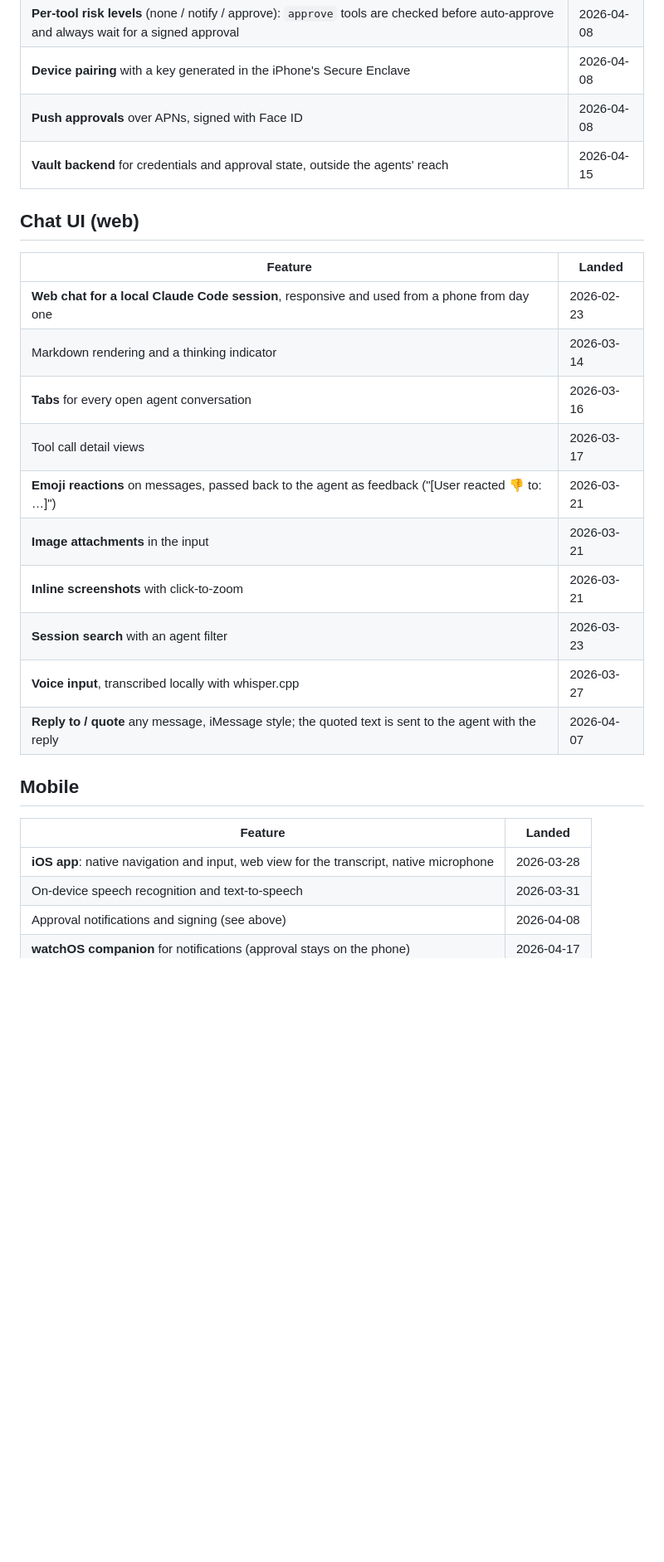
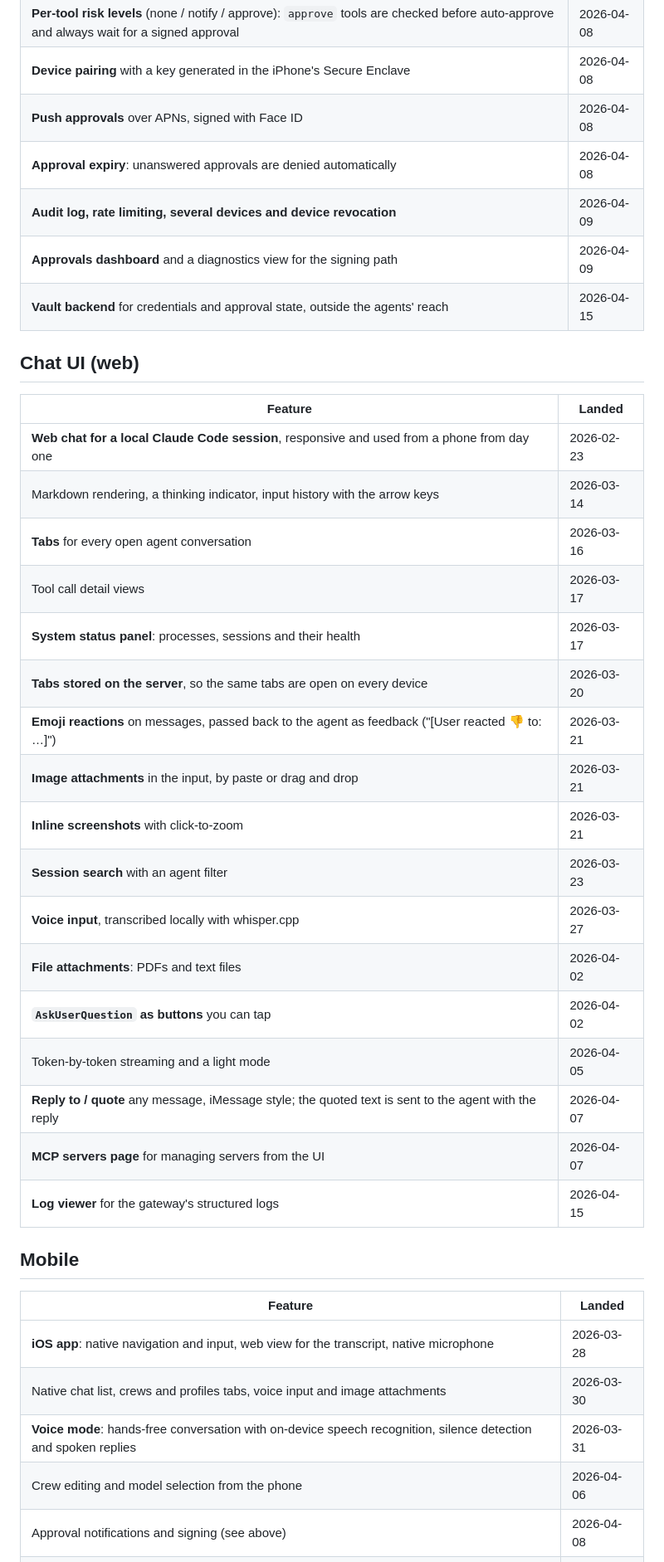
Before and after one commit to gellyfish-ai/gellyfish-agent-platform-v1, a Markdown page: docs/FEATURES.md, the part around one of its changes. Shown at 83% size. Rendered like a GitHub page; blank space fills up the shorter version.

Commit message:
docs: add the remaining features from the original history

```diff
--- a/docs/FEATURES.md
+++ b/docs/FEATURES.md
@@ -59,6 +74,9 @@ pipe for agent-to-agent messaging", replaced by the task system.
 | **Per-tool risk levels** (none / notify / approve): `approve` tools are checked before auto-approve and always wait for a signed approval | 2026-04-08 |
 | **Device pairing** with a key generated in the iPhone's Secure Enclave | 2026-04-08 |
 | **Push approvals** over APNs, signed with Face ID | 2026-04-08 |
+| **Approval expiry**: unanswered approvals are denied automatically | 2026-04-08 |
+| **Audit log, rate limiting, several devices and device revocation** | 2026-04-09 |
+| **Approvals dashboard** and a diagnostics view for the signing path | 2026-04-09 |
 | **Vault backend** for credentials and approval state, outside the agents' reach | 2026-04-15 |
 
 ## Chat UI (web)
@@ -66,20 +84,29 @@ pipe for agent-to-agent messaging", replaced by the task system.
 | Feature | Landed |
 |---|---|
 | **Web chat for a local Claude Code session**, responsive and used from a phone from day one | 2026-02-23 |
-| Markdown rendering and a thinking indicator | 2026-03-14 |
+| Markdown rendering, a thinking indicator, input history with the arrow keys | 2026-03-14 |
 | **Tabs** for every open agent conversation | 2026-03-16 |
 | Tool call detail views | 2026-03-17 |
+| **System status panel**: processes, sessions and their health | 2026-03-17 |
+| **Tabs stored on the server**, so the same tabs are open on every device | 2026-03-20 |
 | **Emoji reactions** on messages, passed back to the agent as feedback ("[User reacted 👎 to: …]") | 2026-03-21 |
-| **Image attachments** in the input | 2026-03-21 |
+| **Image attachments** in the input, by paste or drag and drop | 2026-03-21 |
 | **Inline screenshots** with click-to-zoom | 2026-03-21 |
 | **Session search** with an agent filter | 2026-03-23 |
 | **Voice input**, transcribed locally with whisper.cpp | 2026-03-27 |
+| **File attachments**: PDFs and text files | 2026-04-02 |
+| **`AskUserQuestion` as buttons** you can tap | 2026-04-02 |
+| Token-by-token streaming and a light mode | 2026-04-05 |
 | **Reply to / quote** any message, iMessage style; the quoted text is sent to the agent with the reply | 2026-04-07 |
+| **MCP servers page** for managing servers from the UI | 2026-04-07 |
+| **Log viewer** for the gateway's structured logs | 2026-04-15 |
 
 ## Mobile
 
 | Feature | Landed |
 |---|---|
 | **iOS app**: native navigation and input, web view for the transcript, native microphone | 2026-03-28 |
-| On-device speech recognition and text-to-speech | 2026-03-31 |
+| Native chat list, crews and profiles tabs, voice input and image attachments | 2026-03-30 |
+| **Voice mode**: hands-free conversation with on-device speech recognition, silence detection and spoken replies | 2026-03-31 |
+| Crew editing and model selection from the phone | 2026-04-06 |
 | Approval notifications and signing (see above) | 2026-04-08 |
```
Also changed, not shown: other parts of docs/FEATURES.md (+28 -6 lines).
